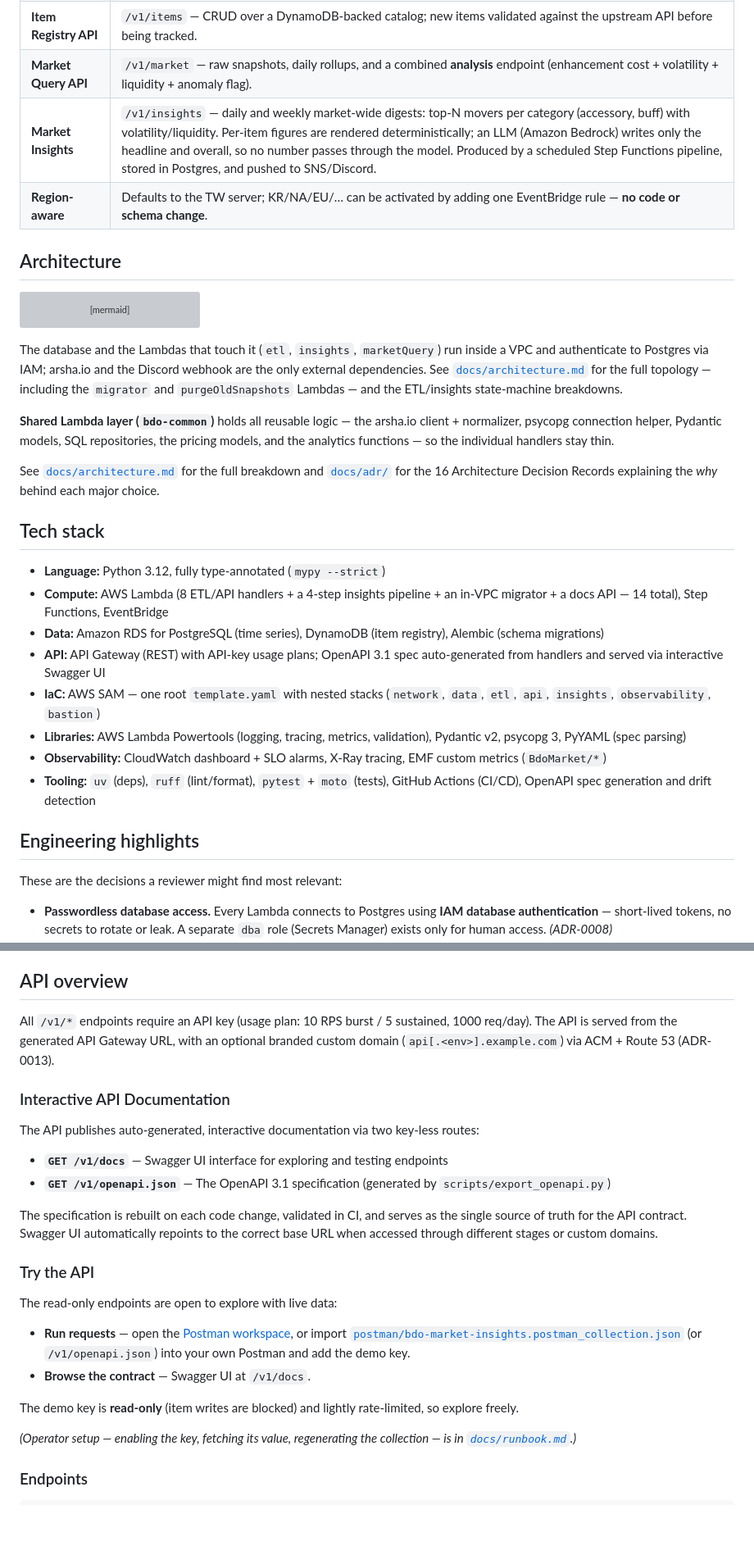
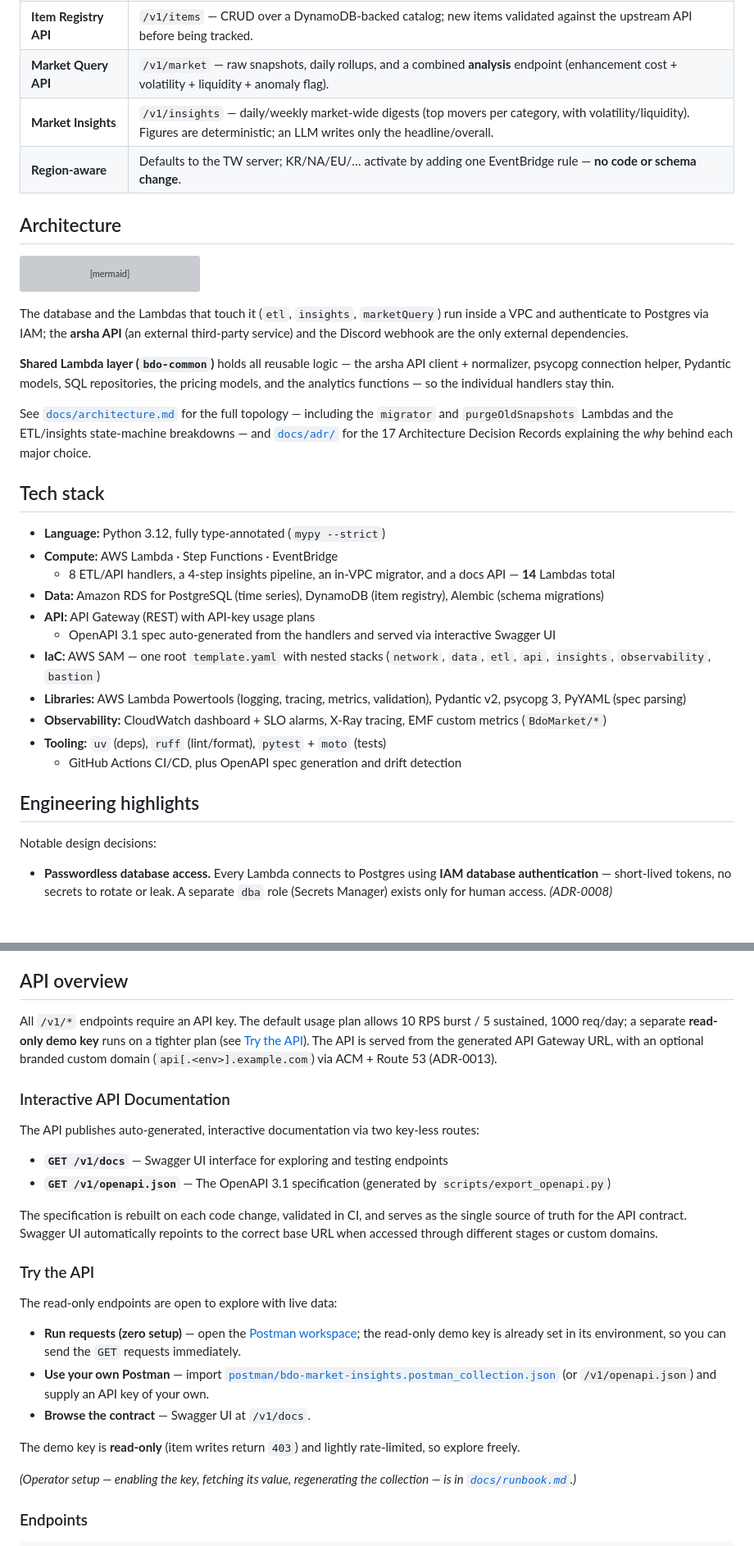
Before and after one commit to RyanYCT/bdo-market-insights, a Markdown page: README.md, 2 parts joined by grey strips. Shown at 82% size. GitHub-like rendering; blank space fills up the shorter version; grey boxes are pictures that could not be loaded.

Commit message:
docs(readme): section polish (use-case framing, tighter cells, sub-bullets, fixes)
- Why this project: lead with concrete trading use cases (buy-vs-enhance, item sniping via anomaly flag, timing via volatility/liquidity, weekly movers), then the engineering constraints.
- What it does: tighten the table cells (esp. Market Insights).
- Architecture: call arsha the external 'arsha API'; de-duplicate the repeated docs/architecture.md link.
- Tech stack: sub-bullet the dense Compute/API/Tooling rows.
- Engineering highlights: neutral lead-in ('Notable design decisions').
- API overview: note the separate read-only demo plan.
- Try the API: distinguish the zero-setup workspace (key preset) from self-import (bring your own key).
- Deployment: clarify it's owner/own-fork-only; fix the tag example to v3.x.x.
- Fix stale counts/status: 17 ADRs (x2), Live in prod v3.2.0.

````diff
--- a/README.md
+++ b/README.md
@@ -25,8 +32,8 @@ Game economies are large, volatile, real-time datasets — a realistic stand-in
 | **Time-series storage** | Hourly `market_snapshot` rows, compacted daily into `market_daily` (OHLC-style), with 90-day retention. |
 | **Item Registry API** | `/v1/items` — CRUD over a DynamoDB-backed catalog; new items validated against the upstream API before being tracked. |
 | **Market Query API** | `/v1/market` — raw snapshots, daily rollups, and a combined **analysis** endpoint (enhancement cost + volatility + liquidity + anomaly flag). |
-| **Market Insights** | `/v1/insights` — daily and weekly market-wide digests: top-N movers per category (accessory, buff) with volatility/liquidity. Per-item figures are rendered deterministically; an LLM (Amazon Bedrock) writes only the headline and overall, so no number passes through the model. Produced by a scheduled Step Functions pipeline, stored in Postgres, and pushed to SNS/Discord. |
-| **Region-aware** | Defaults to the TW server; KR/NA/EU/… can be activated by adding one EventBridge rule — **no code or schema change**. |
+| **Market Insights** | `/v1/insights` — daily/weekly market-wide digests (top movers per category, with volatility/liquidity). Figures are deterministic; an LLM writes only the headline/overall. |
+| **Region-aware** | Defaults to the TW server; KR/NA/EU/… activate by adding one EventBridge rule — **no code or schema change**. |
 
 ## Architecture
 
@@ -72,29 +79,31 @@ architecture-beta
 ```
 
 The database and the Lambdas that touch it (`etl`, `insights`, `marketQuery`)
-run inside a VPC and authenticate to Postgres via IAM; arsha.io and the Discord
-webhook are the only external dependencies. See [`docs/architecture.md`](docs/architecture.md)
-for the full topology — including the `migrator` and `purgeOldSnapshots` Lambdas —
-and the ETL/insights state-machine breakdowns.
+run inside a VPC and authenticate to Postgres via IAM; the **arsha API** (an
+external third-party service) and the Discord webhook are the only external
+dependencies.
 
-**Shared Lambda layer (`bdo-common`)** holds all reusable logic — the arsha.io client + normalizer, psycopg connection helper, Pydantic models, SQL repositories, the pricing models, and the analytics functions — so the individual handlers stay thin.
+**Shared Lambda layer (`bdo-common`)** holds all reusable logic — the arsha API client + normalizer, psycopg connection helper, Pydantic models, SQL repositories, the pricing models, and the analytics functions — so the individual handlers stay thin.
 
-See [`docs/architecture.md`](docs/architecture.md) for the full breakdown and [`docs/adr/`](docs/adr/) for the 16 Architecture Decision Records explaining the *why* behind each major choice.
+See [`docs/architecture.md`](docs/architecture.md) for the full topology — including the `migrator` and `purgeOldSnapshots` Lambdas and the ETL/insights state-machine breakdowns — and [`docs/adr/`](docs/adr/) for the 17 Architecture Decision Records explaining the *why* behind each major choice.
 
 ## Tech stack
 
 - **Language:** Python 3.12, fully type-annotated (`mypy --strict`)
-- **Compute:** AWS Lambda (8 ETL/API handlers + a 4-step insights pipeline + an in-VPC migrator + a docs API — 14 total), Step Functions, EventBridge
+- **Compute:** AWS Lambda · Step Functions · EventBridge
+  - 8 ETL/API handlers, a 4-step insights pipeline, an in-VPC migrator, and a docs API — **14** Lambdas total
 - **Data:** Amazon RDS for PostgreSQL (time series), DynamoDB (item registry), Alembic (schema migrations)
-- **API:** API Gateway (REST) with API-key usage plans; OpenAPI 3.1 spec auto-generated from handlers and served via interactive Swagger UI
+- **API:** API Gateway (REST) with API-key usage plans
+  - OpenAPI 3.1 spec auto-generated from the handlers and served via interactive Swagger UI
 - **IaC:** AWS SAM — one root `template.yaml` with nested stacks (`network`, `data`, `etl`, `api`, `insights`, `observability`, `bastion`)
 - **Libraries:** AWS Lambda Powertools (logging, tracing, metrics, validation), Pydantic v2, psycopg 3, PyYAML (spec parsing)
 - **Observability:** CloudWatch dashboard + SLO alarms, X-Ray tracing, EMF custom metrics (`BdoMarket/*`)
-- **Tooling:** `uv` (deps), `ruff` (lint/format), `pytest` + `moto` (tests), GitHub Actions (CI/CD), OpenAPI spec generation and drift detection
+- **Tooling:** `uv` (deps), `ruff` (lint/format), `pytest` + `moto` (tests)
+  - GitHub Actions CI/CD, plus OpenAPI spec generation and drift detection
 
 ## Engineering highlights
 
-These are the decisions a reviewer might find most relevant:
+Notable design decisions:
 
 - **Passwordless database access.** Every Lambda connects to Postgres using **IAM database authentication** — short-lived tokens, no secrets to rotate or leak. A separate `dba` role (Secrets Manager) exists only for human access. *(ADR-0008)*
 - **No-NAT private networking.** DB-touching Lambdas run in a VPC; a DynamoDB **Gateway Endpoint** gives in-VPC access with zero NAT cost. Human DBA access goes through an **EC2 Instance Connect Endpoint** + a `t4g.nano` bastion with **no public IP**. *(ADR-0006, ADR-0009)*
@@ -106,7 +115,7 @@ These are the decisions a reviewer might find most relevant:
 
 ## API overview
 
-All `/v1/*` endpoints require an API key (usage plan: 10 RPS burst / 5 sustained, 1000 req/day). The API is served from the generated API Gateway URL, with an optional branded custom domain (`api[.<env>].example.com`) via ACM + Route 53 (ADR-0013).
+All `/v1/*` endpoints require an API key. The default usage plan allows 10 RPS burst / 5 sustained, 1000 req/day; a separate **read-only demo key** runs on a tighter plan (see [Try the API](#try-the-api)). The API is served from the generated API Gateway URL, with an optional branded custom domain (`api[.<env>].example.com`) via ACM + Route 53 (ADR-0013).
 
 ### Interactive API Documentation
 
@@ -121,10 +130,11 @@ The specification is rebuilt on each code change, validated in CI, and serves as
 
 The read-only endpoints are open to explore with live data:
 
-- **Run requests** — open the [Postman workspace](https://www.postman.com/ryanyip-2272909/bdo-market-insights), or import [`postman/bdo-market-insights.postman_collection.json`](postman/bdo-market-insights.postman_collection.json) (or `/v1/openapi.json`) into your own Postman and add the demo key.
+- **Run requests (zero setup)** — open the [Postman workspace](https://www.postman.com/ryanyip-2272909/bdo-market-insights); the read-only demo key is already set in its environment, so you can send the `GET` requests immediately.
+- **Use your own Postman** — import [`postman/bdo-market-insights.postman_collection.json`](postman/bdo-market-insights.postman_collection.json) (or `/v1/openapi.json`) and supply an API key of your own.
 - **Browse the contract** — Swagger UI at `/v1/docs`.
 
-The demo key is **read-only** (item writes are blocked) and lightly rate-limited, so explore freely.
+The demo key is **read-only** (item writes return `403`) and lightly rate-limited, so explore freely.
 
 *(Operator setup — enabling the key, fetching its value, regenerating the collection — is in [`docs/runbook.md`](docs/runbook.md).)*
 
````
Also changed, not shown: other parts of README.md (+18 -8 lines).
